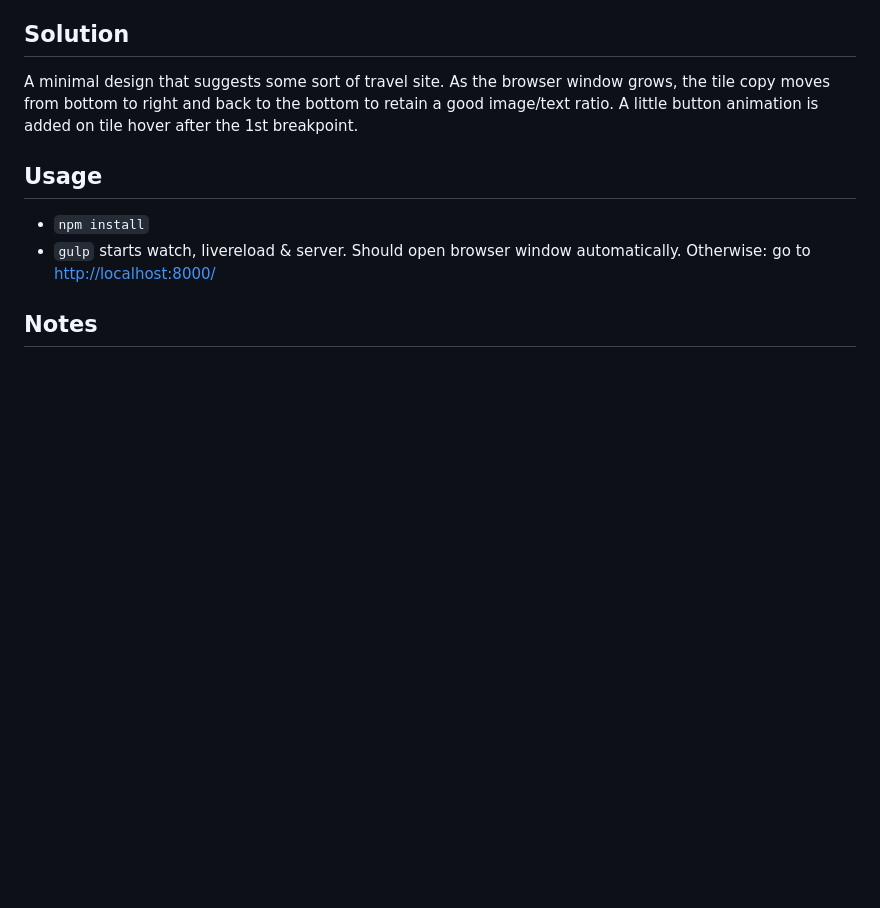
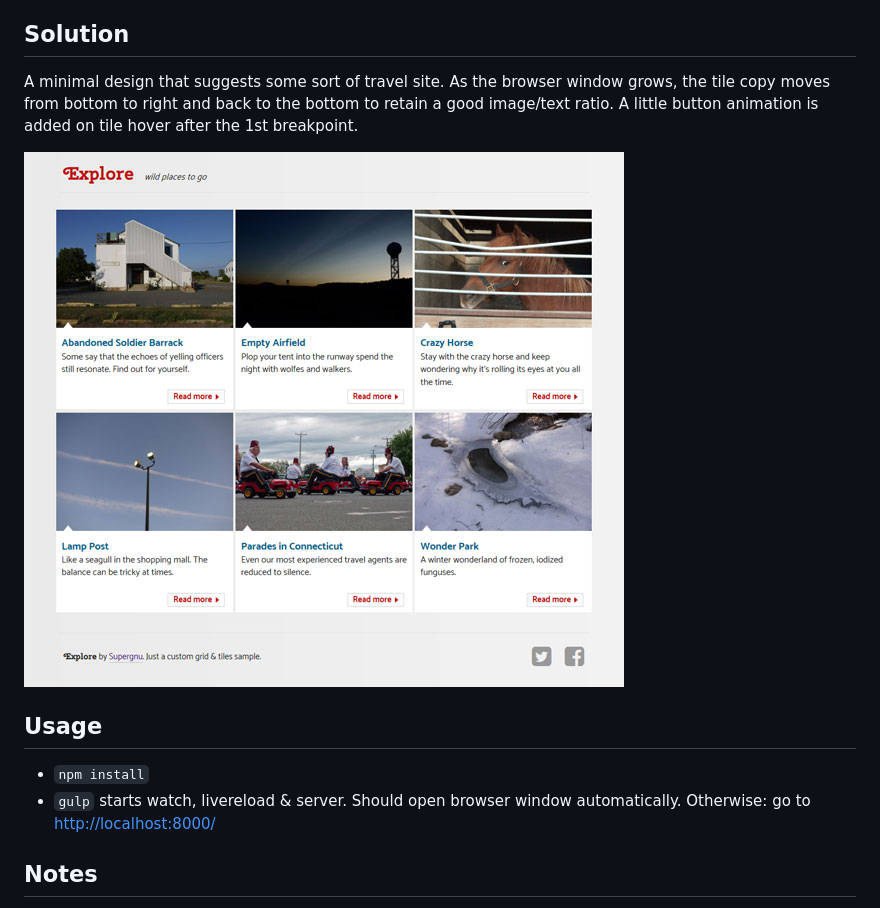
Before and after one commit to b-d-k/grid-tiles-sample, a Markdown page: README.md, the part around the change. Rendered like a GitHub page; pictures changed too: screenshot.jpg (added); blank space fills up the shorter version.

Commit message:
Added screenshot to readme

```diff
--- a/README.md
+++ b/README.md
@@ -13,6 +13,8 @@ Free free to provide this as a codepen, publish it to github, or your personal s
 
 ## Solution
 A minimal design that suggests some sort of travel site. As the browser window grows, the tile copy moves from bottom to right and back to the bottom to retain a good image/text ratio. A little button animation is added on tile hover after the 1st breakpoint.
+
+![Screenshot](screenshot.jpg)
 
 
 
```
